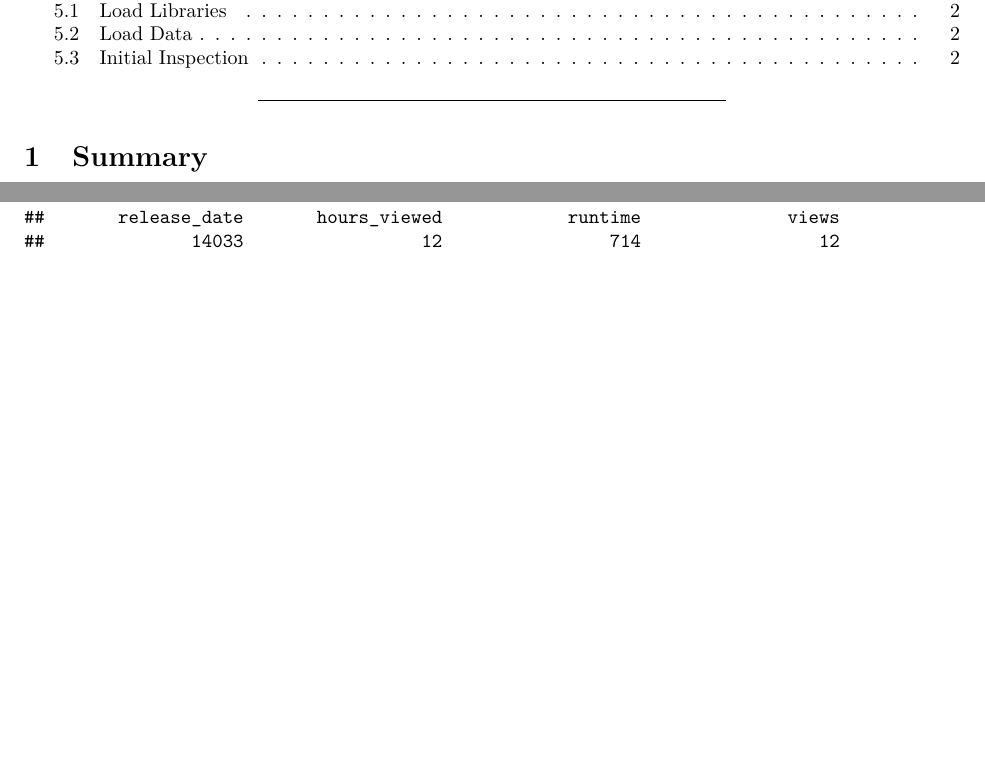
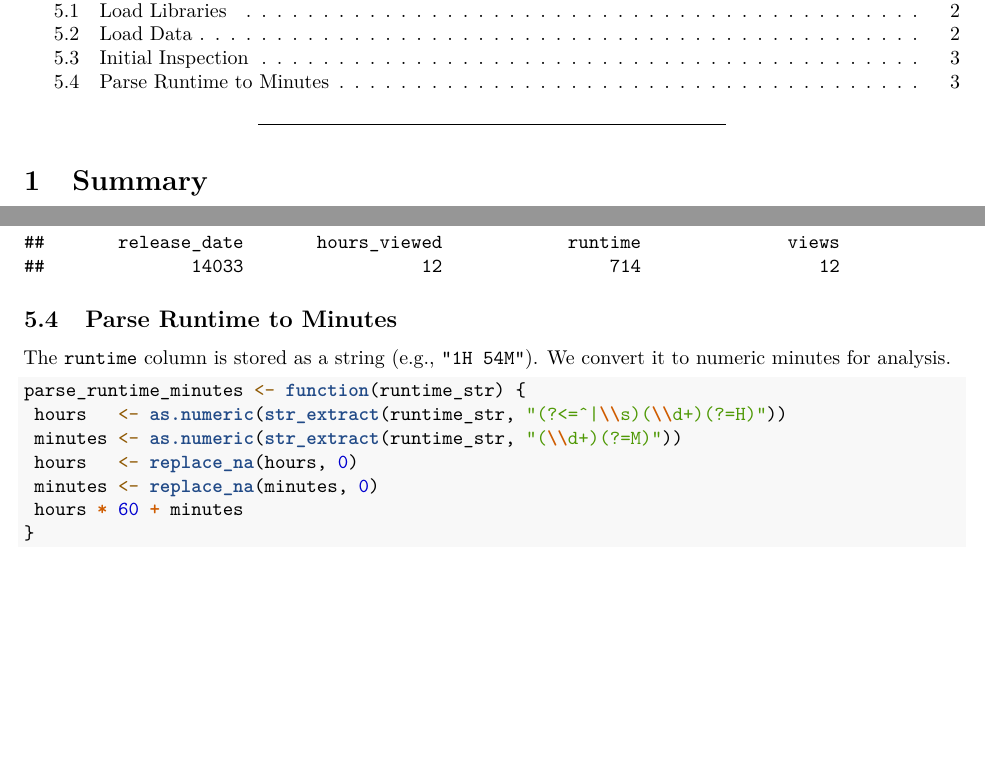
Before and after one commit to MayEindra/netflix-engagement-analysis, an R Markdown document (notebooks/analysis.Rmd): two parts of pages 1 and 3 of 3, joined at a grey line, cut so that both start at the same text, the shorter picture padded with empty space. The pictures show the output file notebooks/analysis.pdf that the author committed with the source.

Commit message:
parse runtime to compare data easier

````diff
--- a/notebooks/analysis.Rmd
+++ b/notebooks/analysis.Rmd
@@ -109,3 +110,17 @@ glimpse(shows)
 colSums(is.na(movies))
 colSums(is.na(shows))
 ```
+
+## Parse Runtime to Minutes
+
+The `runtime` column is stored as a string (e.g., `"1H 54M"`). We convert it to numeric minutes for analysis.
+
+```{r parse-runtime}
+parse_runtime_minutes <- function(runtime_str) {
+ hours   <- as.numeric(str_extract(runtime_str, "(?<=^|\\s)(\\d+)(?=H)"))
+ minutes <- as.numeric(str_extract(runtime_str, "(\\d+)(?=M)"))
+ hours   <- replace_na(hours, 0)
+ minutes <- replace_na(minutes, 0)
+ hours * 60 + minutes
+}
+```
````
Also changed, not shown: notebooks/analysis.pdf, notebooks/analysis.Rmd (1 more changed lines).
